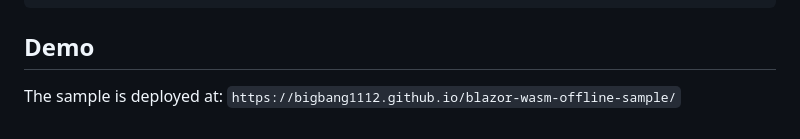
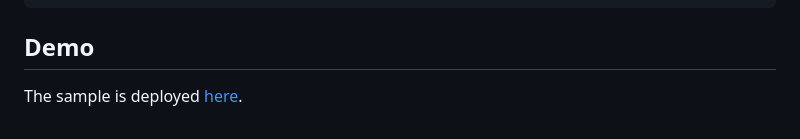
Before and after one commit to BigBang1112/blazor-wasm-offline-sample, a Markdown page: README.md, the part around the change. Drawn GitHub-style.

Commit message:
Update Demo link

```diff
--- a/README.md
+++ b/README.md
@@ -261,4 +261,4 @@ jobs:
 
 ## Demo
 
-The sample is deployed at: `https://bigbang1112.github.io/blazor-wasm-offline-sample/`
+The sample is deployed [here](https://bigbang1112.github.io/blazor-wasm-offline-sample/).
```
